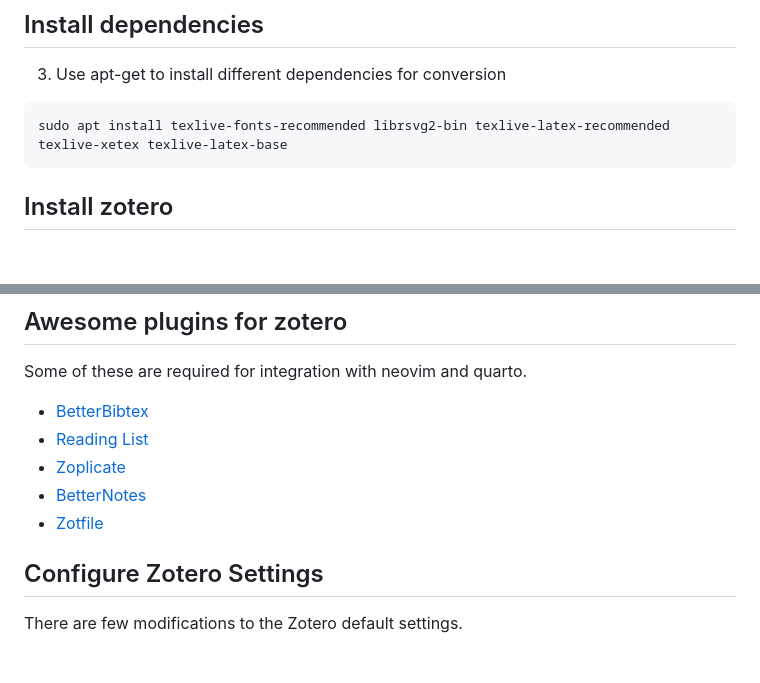
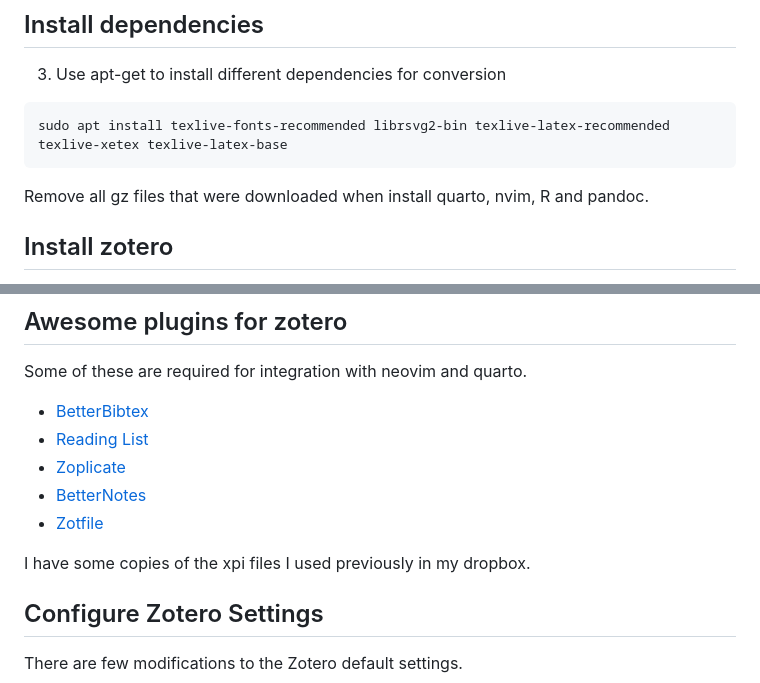
Before and after one commit to luised94/my_config, a Markdown page: README.md, 2 parts joined by grey strips. GitHub-like rendering; blank space fills up the shorter version.

Commit message:
Add message for removing gz files at end. Updated installation instructions and scripts appropriately after installing repositories and programs on my new computer.

````diff
--- a/README.md
+++ b/README.md
@@ -121,6 +120,8 @@ pandoc --version #Verify that it installed correctly
 sudo apt install texlive-fonts-recommended librsvg2-bin texlive-latex-recommended texlive-xetex texlive-latex-base
 ```
 
+Remove all gz files that were downloaded when install quarto, nvim, R and pandoc.
+
 ## Install zotero
 Since I use windows, I just download and install it from their website (Zotero)[https://www.zotero.org/download/]
 Zotero has limited storage for free members. I used dropbox and links to be able to have essentially unlimited storage. This can be changed to a hard drive or server but I havent tried to set this up.
@@ -134,6 +135,7 @@ Some of these are required for integration with neovim and quarto.
 - [BetterNotes](https://github.com/windingwind/zotero-better-notes#readme)
 - [Zotfile](https://github.com/jlegewie/zotfile)
 
+I have some copies of the xpi files I used previously in my dropbox.
 ## Configure Zotero Settings
 There are few modifications to the Zotero default settings.
 1. General Settings
````
Also changed, not shown: other parts of README.md (+0 -1 lines).
